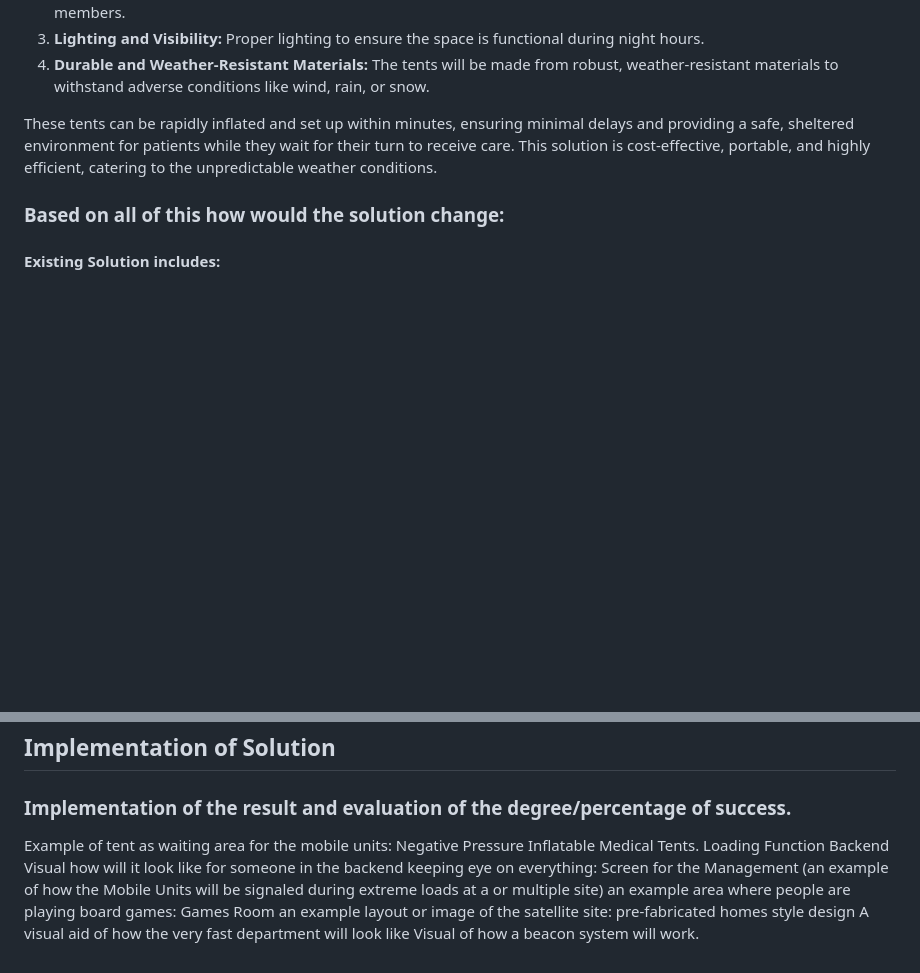
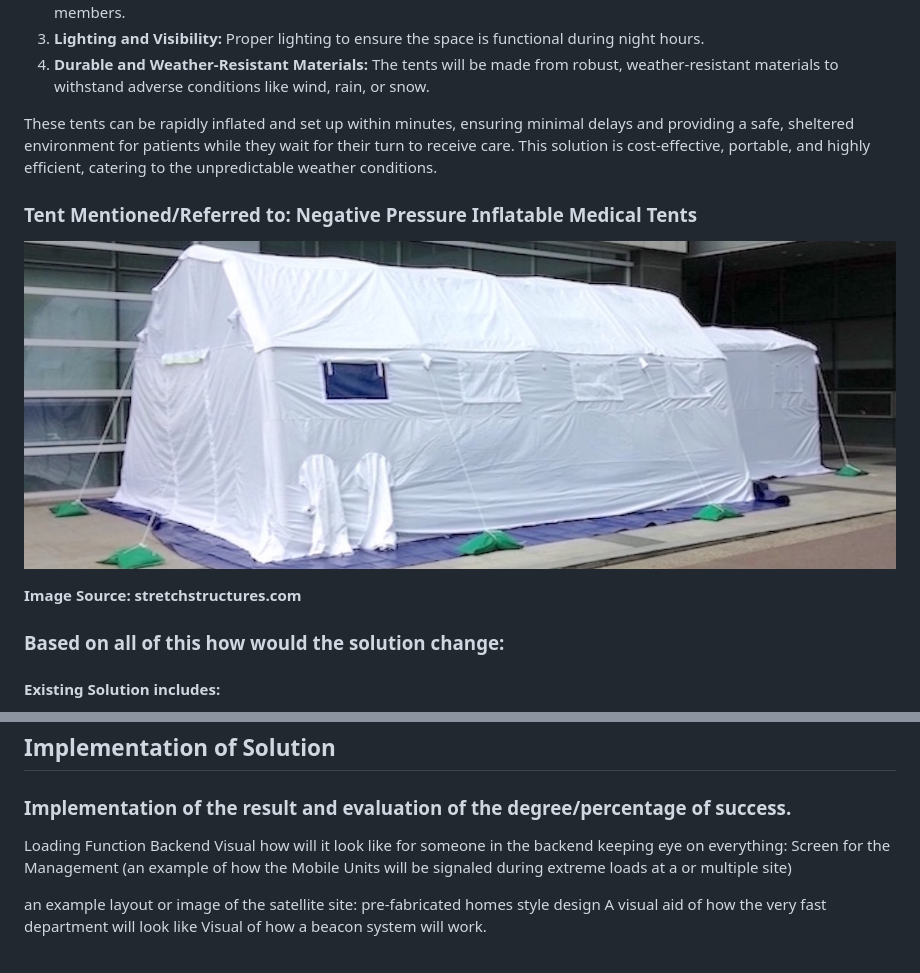
Before and after one commit to SlaviXG/Operations_Research_PHS_Challenge, a Markdown page: REPORT.md, 2 parts joined by grey strips. GitHub-like rendering; pictures changed too: dat_vis_assets/tents.jpg (added); blank space fills up the shorter version.

Commit message:
Updating the second part

```diff
--- a/REPORT.md
+++ b/REPORT.md
@@ -766,6 +772,12 @@ Equip containers with interchangeable interiors so they can serve multiple roles
 
    <p>These tents can be rapidly inflated and set up within minutes, ensuring minimal delays and providing a safe, sheltered environment for patients while they wait for their turn to receive care. This solution is cost-effective, portable, and highly efficient, catering to the unpredictable weather conditions.</p>
 
+<h3>Tent Mentioned/Referred to: Negative Pressure Inflatable Medical Tents</h3>
+
+![Medical Waiting Tent](dat_vis_assets/tents.jpg)
+
+<b>Image Source: stretchstructures.com</b>
+
 ### Based on all of this how would the solution change:
 
    <h4>Existing Solution includes: </h4>
@@ -790,9 +802,9 @@ Equip containers with interchangeable interiors so they can serve multiple roles
 ### Implementation of the result and evaluation of the degree/percentage of success.
 
 
-Example of tent as waiting area for the mobile units: Negative Pressure Inflatable Medical Tents.
-Loading Function Backend Visual how will it look like for someone in the backend keeping eye on everything: Screen for the Management (an example of how the Mobile Units will be signaled during extreme loads at a or multiple site)
-an example area where people are playing board games: Games Room
+Loading Function Backend Visual how will it look like for someone in the backend keeping eye on everything: Screen for the Management
+(an example of how the Mobile Units will be signaled during extreme loads at a or multiple site)
+
 an example layout or image of the satellite site: pre-fabricated homes style design
 A visual aid of how the very fast department will look like
 Visual of how a beacon system will work.
```
Also changed, not shown: other parts of REPORT.md (+6 -0 lines), 1 other file.
